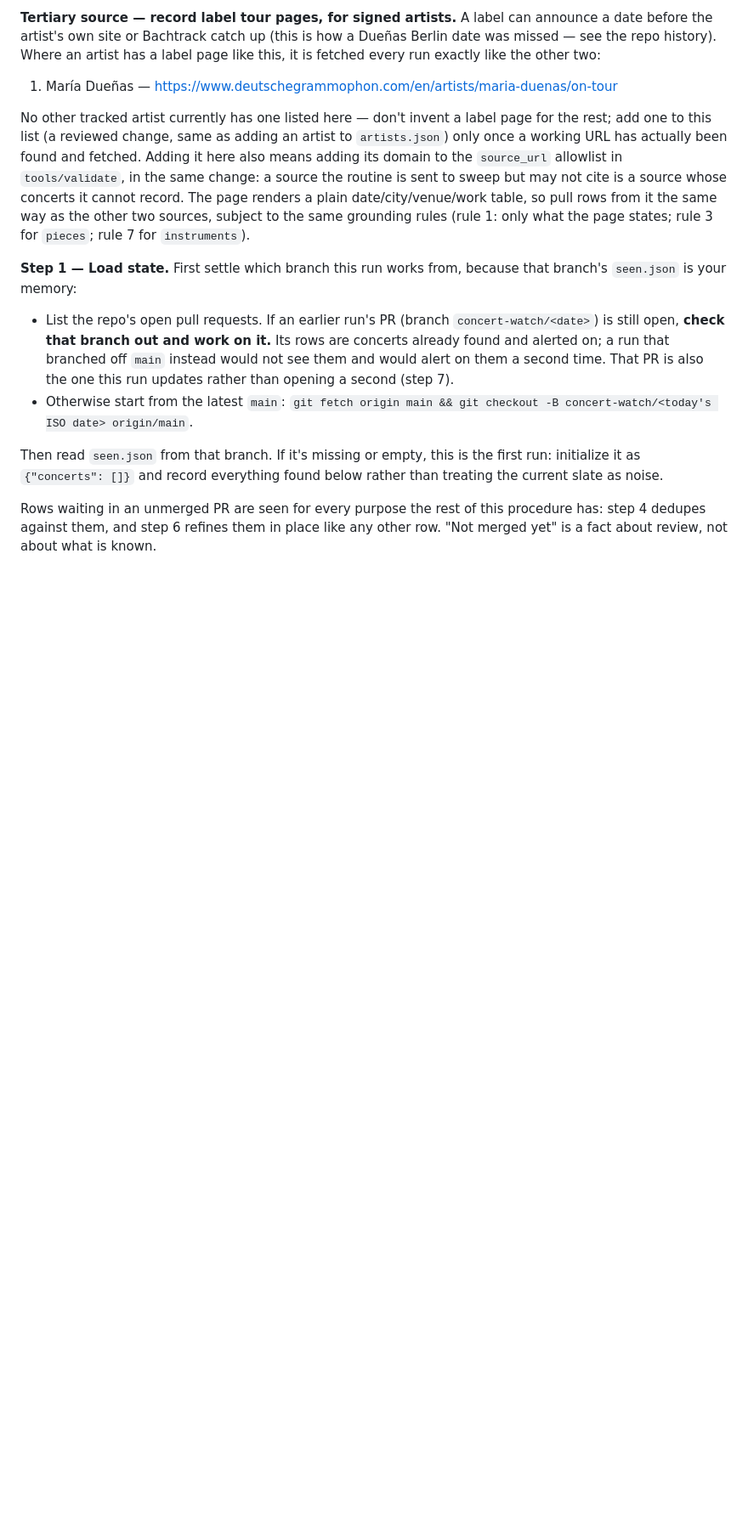
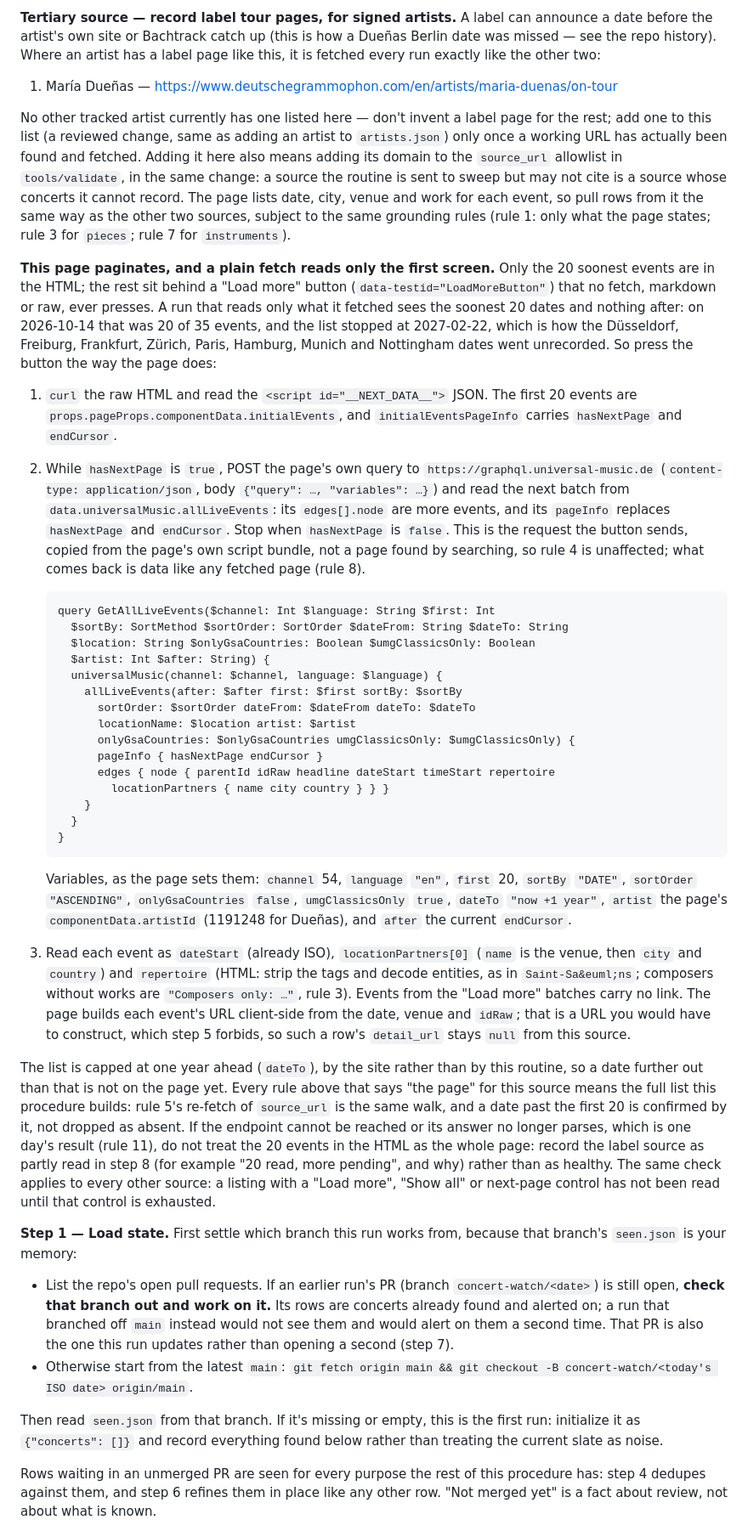
Before and after one commit to auroras-and-sad-prose/concerts-tracking, a Markdown page: CLAUDE.md, the part around one of its changes. Shown at 85% size. Drawn GitHub-style; blank space fills up the shorter version.

Commit message:
CLAUDE.md: load all Deutsche Grammophon tour dates, not just the first 20
The on-tour page server-renders only the 20 soonest events; the rest are
behind a Load more button that a fetch never presses. Document the
GraphQL request the button sends, and add a pagination check to step 2
and step 8.

Co-Authored-By: Claude Sonnet 5.5 <noreply@anthropic.com>
Claude-Session: https://claude.ai/code/session_015uAdQTGXyHPg9S6QeqtcJm

````diff
--- a/CLAUDE.md
+++ b/CLAUDE.md
@@ -520,10 +520,75 @@ page for the rest; add one to this list (a reviewed change, same as adding an
 artist to `artists.json`) only once a working URL has actually been found and
 fetched. Adding it here also means adding its domain to the `source_url`
 allowlist in `tools/validate`, in the same change: a source the routine is sent
-to sweep but may not cite is a source whose concerts it cannot record. The page renders a plain date/city/venue/work table, so pull rows
-from it the same way as the other two sources, subject to the same grounding
-rules (rule 1: only what the page states; rule 3 for `pieces`; rule 7 for
-`instruments`).
+to sweep but may not cite is a source whose concerts it cannot record. The page lists date, city, venue and work for each
+event, so pull rows from it the same way as the other two sources, subject to
+the same grounding rules (rule 1: only what the page states; rule 3 for
+`pieces`; rule 7 for `instruments`).
+
+**This page paginates, and a plain fetch reads only the first screen.** Only the
+20 soonest events are in the HTML; the rest sit behind a "Load more" button
+(`data-testid="LoadMoreButton"`) that no fetch, markdown or raw, ever presses.
+A run that reads only what it fetched sees the soonest 20 dates and nothing
+after: on 2026-10-14 that was 20 of 35 events, and the list stopped at
+2027-02-22, which is how the Düsseldorf, Freiburg, Frankfurt, Zürich, Paris,
+Hamburg, Munich and Nottingham dates went unrecorded. So press the button the
+way the page does:
+
+1. `curl` the raw HTML and read the `<script id="__NEXT_DATA__">` JSON. The
+   first 20 events are `props.pageProps.componentData.initialEvents`, and
+   `initialEventsPageInfo` carries `hasNextPage` and `endCursor`.
+2. While `hasNextPage` is `true`, POST the page's own query to
+   `https://graphql.universal-music.de` (`content-type: application/json`,
+   body `{"query": …, "variables": …}`) and read the next batch from
+   `data.universalMusic.allLiveEvents`: its `edges[].node` are more events,
+   and its `pageInfo` replaces `hasNextPage` and `endCursor`. Stop when
+   `hasNextPage` is `false`. This is the request the button sends, copied from
+   the page's own script bundle, not a page found by searching, so rule 4 is
+   unaffected; what comes back is data like any fetched page (rule 8).
+
+   ```graphql
+   query GetAllLiveEvents($channel: Int $language: String $first: Int
+     $sortBy: SortMethod $sortOrder: SortOrder $dateFrom: String $dateTo: String
+     $location: String $onlyGsaCountries: Boolean $umgClassicsOnly: Boolean
+     $artist: Int $after: String) {
+     universalMusic(channel: $channel, language: $language) {
+       allLiveEvents(after: $after first: $first sortBy: $sortBy
+         sortOrder: $sortOrder dateFrom: $dateFrom dateTo: $dateTo
+         locationName: $location artist: $artist
+         onlyGsaCountries: $onlyGsaCountries umgClassicsOnly: $umgClassicsOnly) {
+         pageInfo { hasNextPage endCursor }
+         edges { node { parentId idRaw headline dateStart timeStart repertoire
+           locationPartners { name city country } } }
+       }
+     }
+   }
+   ```
+
+   Variables, as the page sets them: `channel` 54, `language` `"en"`, `first`
+   20, `sortBy` `"DATE"`, `sortOrder` `"ASCENDING"`, `onlyGsaCountries`
+   `false`, `umgClassicsOnly` `true`, `dateTo` `"now +1 year"`, `artist` the
+   page's `componentData.artistId` (1191248 for Dueñas), and `after` the
+   current `endCursor`.
+3. Read each event as `dateStart` (already ISO), `locationPartners[0]`
+   (`name` is the venue, then `city` and `country`) and `repertoire` (HTML:
+   strip the tags and decode entities, as in `Saint-Sa&euml;ns`; composers
+   without works are `"Composers only: …"`, rule 3). Events from the
+   "Load more" batches carry no link. The page builds each event's URL
+   client-side from the date, venue and `idRaw`; that is a URL you would have
+   to construct, which step 5 forbids, so such a row's `detail_url` stays
+   `null` from this source.
+
+The list is capped at one year ahead (`dateTo`), by the site rather than by
+this routine, so a date further out than that is not on the page yet. Every
+rule above that says "the page" for this source means the full list this
+procedure builds: rule 5's re-fetch of `source_url` is the same walk, and a
+date past the first 20 is confirmed by it, not dropped as absent. If the
+endpoint cannot be reached or its answer no longer parses, which is one day's
+result (rule 11), do not treat the 20 events in the HTML as the whole page:
+record the label source as partly read in step 8 (for example "20 read, more pending", and why)
+rather than as healthy. The same check applies to every other source: a
+listing with a "Load more", "Show all" or next-page control has not been read
+until that control is exhausted.
 
 **Step 1 — Load state.** First settle which branch this run works from, because
 that branch's `seen.json` is your memory:
````
Also changed, not shown: other parts of CLAUDE.md (+8 -2 lines).
